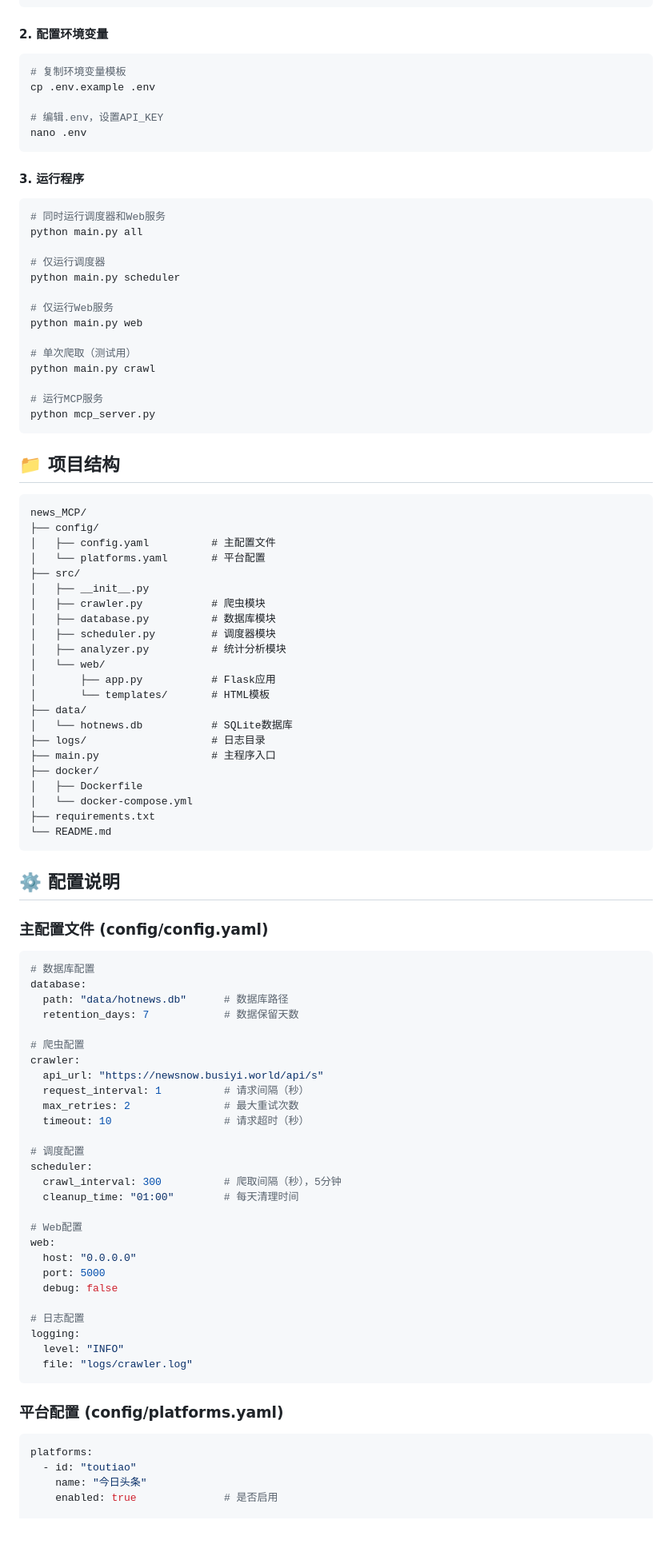
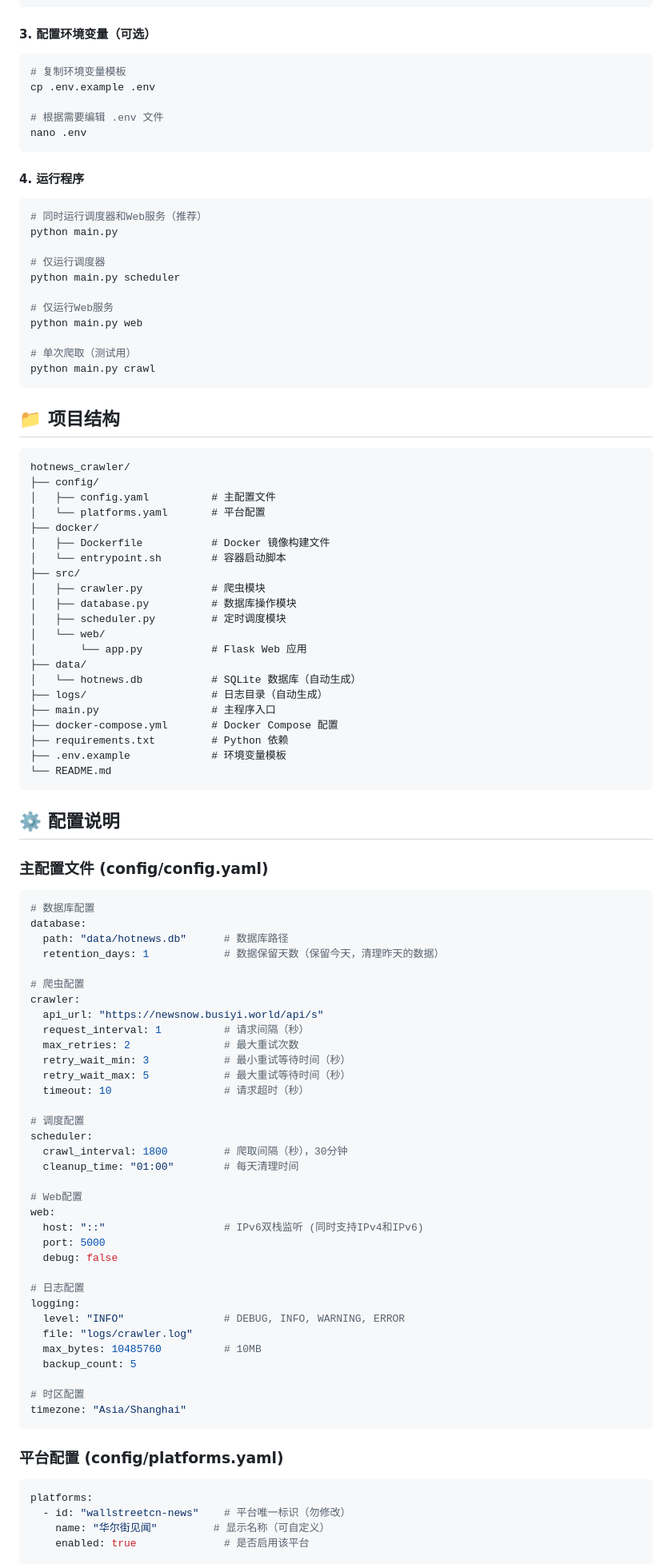
Before and after one commit to luckyCharm1123/news-assistant, a Markdown page: README.md, the part around one of its changes. Shown at 80% size. GitHub-like rendering; blank space fills up the shorter version.

````diff
--- a/README.md
+++ b/README.md
@@ -65,21 +85,21 @@ docker-compose restart
 pip install -r requirements.txt
 ```
 
-#### 2. 配置环境变量
+#### 3. 配置环境变量（可选）
 
 ```bash
 # 复制环境变量模板
 cp .env.example .env
 
-# 编辑.env，设置API_KEY
+# 根据需要编辑 .env 文件
 nano .env
 ```
 
-#### 3. 运行程序
+#### 4. 运行程序
 
 ```bash
-# 同时运行调度器和Web服务
-python main.py all
+# 同时运行调度器和Web服务（推荐）
+python main.py
 
 # 仅运行调度器
 python main.py scheduler
@@ -89,35 +109,31 @@ python main.py web
 
 # 单次爬取（测试用）
 python main.py crawl
-
-# 运行MCP服务
-python mcp_server.py
 ```
 
 ## 📁 项目结构
 
 ```
-news_MCP/
+hotnews_crawler/
 ├── config/
 │   ├── config.yaml          # 主配置文件
 │   └── platforms.yaml       # 平台配置
+├── docker/
+│   ├── Dockerfile           # Docker 镜像构建文件
+│   └── entrypoint.sh        # 容器启动脚本
 ├── src/
-│   ├── __init__.py
 │   ├── crawler.py           # 爬虫模块
-│   ├── database.py          # 数据库模块
-│   ├── scheduler.py         # 调度器模块
-│   ├── analyzer.py          # 统计分析模块
+│   ├── database.py          # 数据库操作模块
+│   ├── scheduler.py         # 定时调度模块
 │   └── web/
-│       ├── app.py           # Flask应用
-│       └── templates/       # HTML模板
+│       └── app.py           # Flask Web 应用
 ├── data/
-│   └── hotnews.db           # SQLite数据库
-├── logs/                    # 日志目录
+│   └── hotnews.db           # SQLite 数据库（自动生成）
+├── logs/                    # 日志目录（自动生成）
 ├── main.py                  # 主程序入口
-├── docker/
-│   ├── Dockerfile
-│   └── docker-compose.yml
-├── requirements.txt
+├── docker-compose.yml       # Docker Compose 配置
+├── requirements.txt         # Python 依赖
+├── .env.example             # 环境变量模板
 └── README.md
 ```
 
@@ -129,37 +145,44 @@ news_MCP/
 # 数据库配置
 database:
   path: "data/hotnews.db"      # 数据库路径
-  retention_days: 7            # 数据保留天数
+  retention_days: 1            # 数据保留天数（保留今天，清理昨天的数据）
 
 # 爬虫配置
 crawler:
   api_url: "https://newsnow.busiyi.world/api/s"
   request_interval: 1          # 请求间隔（秒）
   max_retries: 2               # 最大重试次数
+  retry_wait_min: 3            # 最小重试等待时间（秒）
+  retry_wait_max: 5            # 最大重试等待时间（秒）
   timeout: 10                  # 请求超时（秒）
 
 # 调度配置
 scheduler:
-  crawl_interval: 300          # 爬取间隔（秒），5分钟
+  crawl_interval: 1800         # 爬取间隔（秒），30分钟
   cleanup_time: "01:00"        # 每天清理时间
 
 # Web配置
 web:
-  host: "0.0.0.0"
+  host: "::"                   # IPv6双栈监听 (同时支持IPv4和IPv6)
   port: 5000
   debug: false
 
 # 日志配置
 logging:
-  level: "INFO"
+  level: "INFO"                # DEBUG, INFO, WARNING, ERROR
   file: "logs/crawler.log"
+  max_bytes: 10485760          # 10MB
+  backup_count: 5
+
+# 时区配置
+timezone: "Asia/Shanghai"
 ```
 
 ### 平台配置 (config/platforms.yaml)
 
 ```yaml
 platforms:
-  - id: "toutiao"
-    name: "今日头条"
-    enabled: true              # 是否启用
+  - id: "wallstreetcn-news"    # 平台唯一标识（勿修改）
+    name: "华尔街见闻"         # 显示名称（可自定义）
+    enabled: true              # 是否启用该平台
 
````
Also changed, not shown: other parts of README.md (+84 -49 lines).
